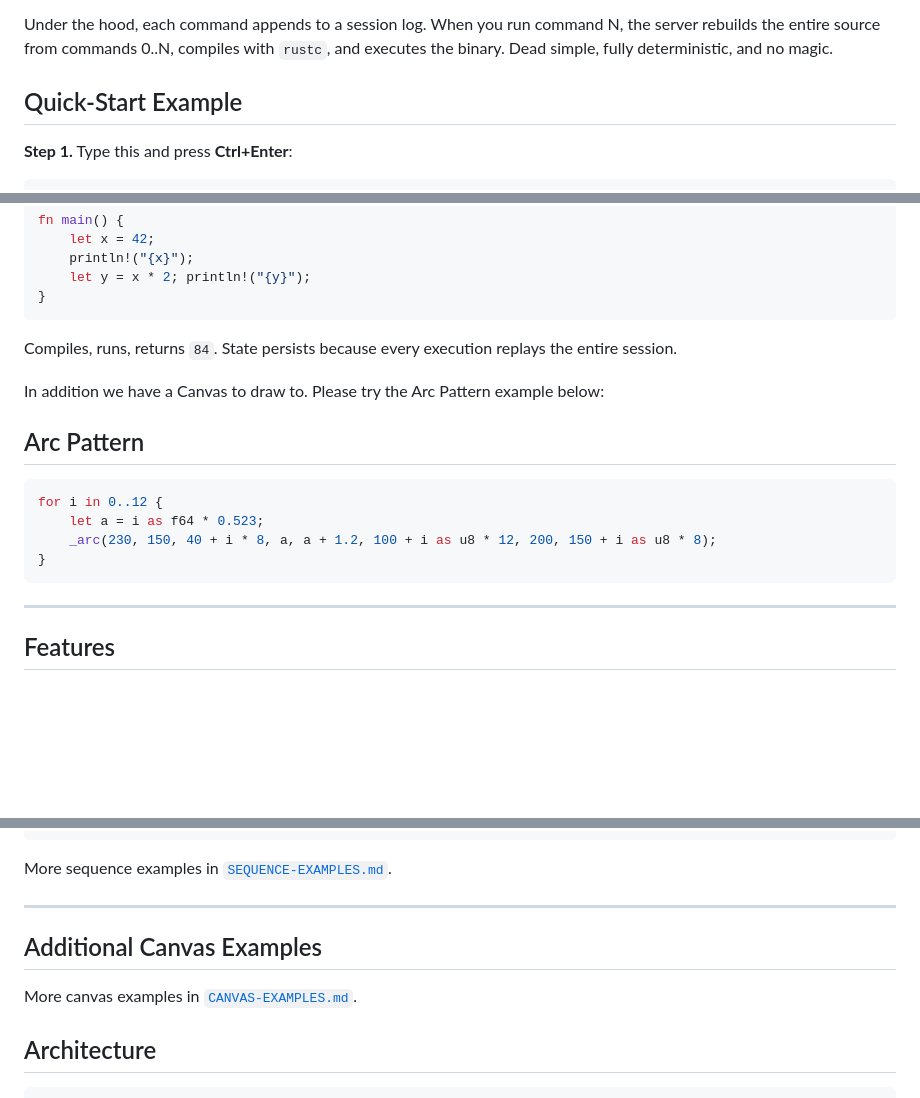
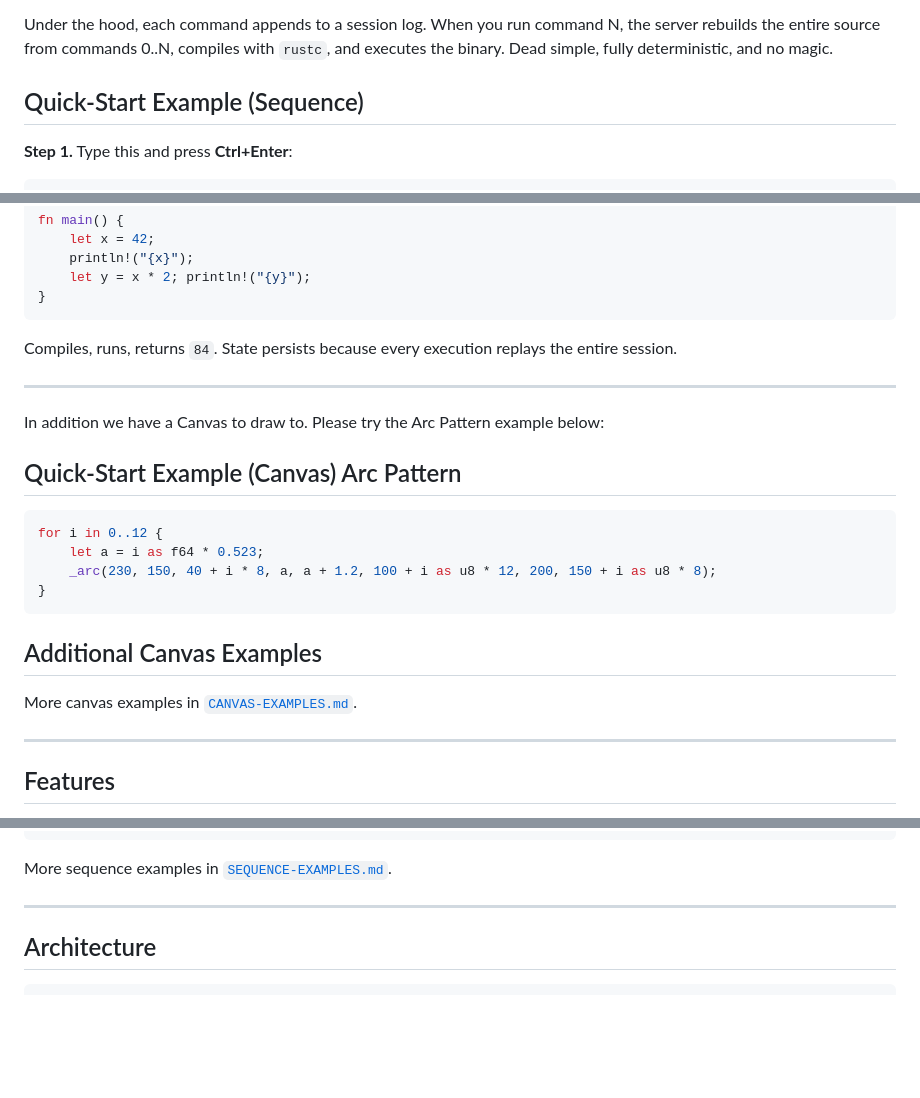
Before and after one commit to bbbjames/rust42.cc, a Markdown page: README.md, 3 parts joined by grey strips. Rendered like a GitHub page; blank space fills up the shorter version.

````diff
--- a/README.md
+++ b/README.md
@@ -14,7 +14,7 @@ Type Rust code, press **Ctrl+Enter**, and see it compile and run — instantly.
 
 Under the hood, each command appends to a session log. When you run command N, the server rebuilds the entire source from commands 0..N, compiles with `rustc`, and executes the binary. Dead simple, fully deterministic, and no magic.
 
-## Quick-Start Example
+## Quick-Start Example (Sequence)
 
 **Step 1.** Type this and press **Ctrl+Enter**:
 
@@ -52,9 +52,11 @@ fn main() {
 
 Compiles, runs, returns `84`. State persists because every execution replays the entire session.
 
+---
+
 In addition we have a Canvas to draw to. Please try the Arc Pattern example below:
 
-## Arc Pattern
+## Quick-Start Example (Canvas) Arc Pattern
 
 ```rust
 for i in 0..12 {
@@ -62,6 +64,10 @@ for i in 0..12 {
     _arc(230, 150, 40 + i * 8, a, a + 1.2, 100 + i as u8 * 12, 200, 150 + i as u8 * 8);
 }
 ```
+
+## Additional Canvas Examples
+
+More canvas examples in [`CANVAS-EXAMPLES.md`](./CANVAS-EXAMPLES.md).
 
 ---
 
@@ -107,9 +113,6 @@ println!("{doubled:?}");
 More sequence examples in [`SEQUENCE-EXAMPLES.md`](./SEQUENCE-EXAMPLES.md).
 
 ---
-## Additional Canvas Examples
-
-More canvas examples in [`CANVAS-EXAMPLES.md`](./CANVAS-EXAMPLES.md).
 
 ## Architecture
 
````
